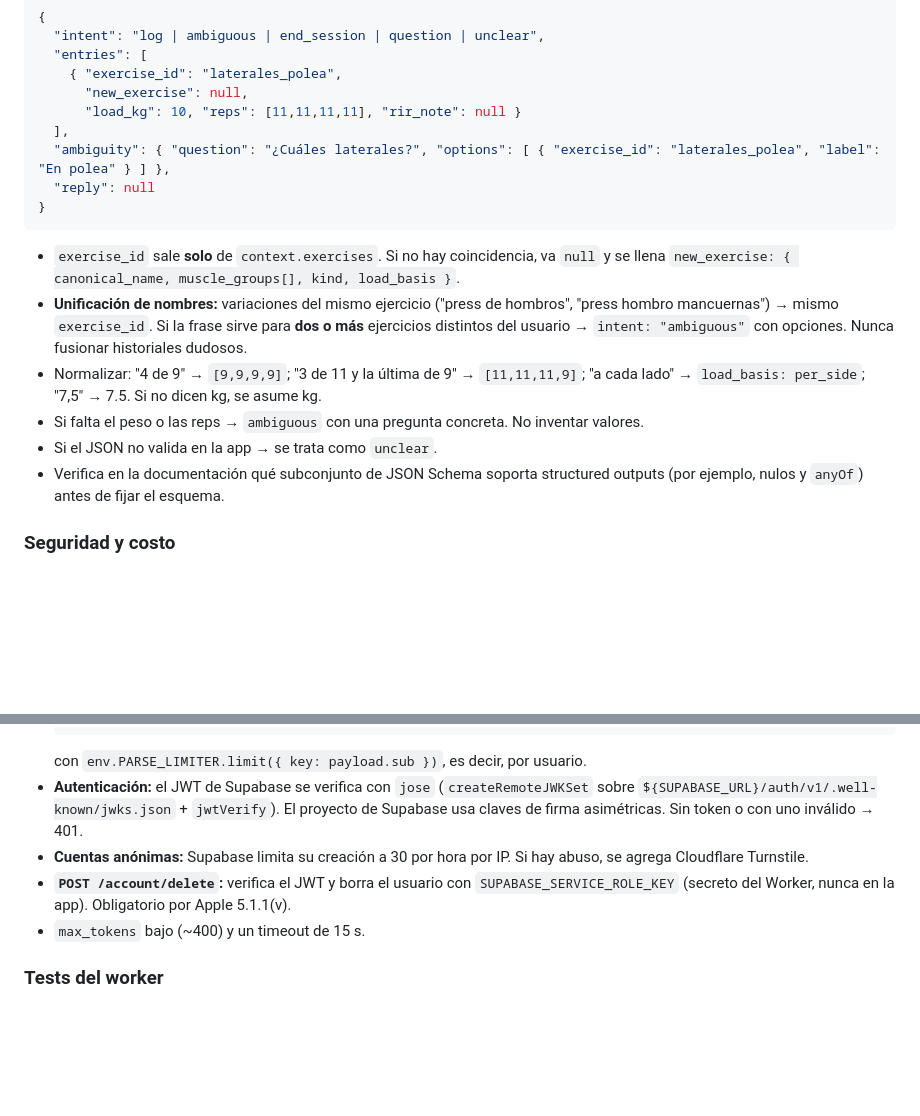
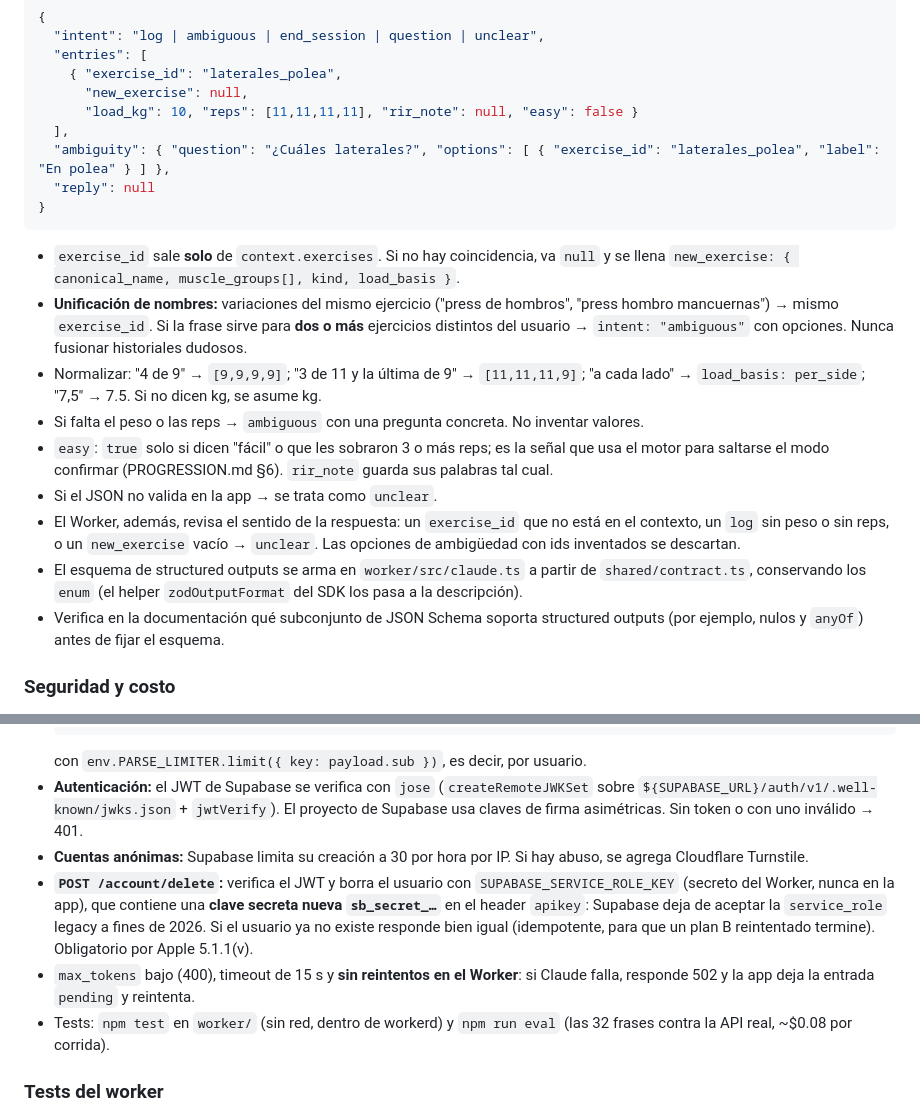
Before and after one commit to jasoncito/unamas, a Markdown page: CLAUDE.md, 2 parts joined by grey strips. Rendered like a GitHub page; blank space fills up the shorter version.

Commit message:
docs: /parse contract details, secret key, no retries in the Worker
Co-Authored-By: Claude Opus 5.5 <noreply@anthropic.com>

```diff
--- a/CLAUDE.md
+++ b/CLAUDE.md
@@ -214,7 +214,7 @@ Response (esquema JSON con structured outputs):
   "entries": [
     { "exercise_id": "laterales_polea",
       "new_exercise": null,
-      "load_kg": 10, "reps": [11,11,11,11], "rir_note": null }
+      "load_kg": 10, "reps": [11,11,11,11], "rir_note": null, "easy": false }
   ],
   "ambiguity": { "question": "¿Cuáles laterales?", "options": [ { "exercise_id": "laterales_polea", "label": "En polea" } ] },
   "reply": null
@@ -224,7 +224,10 @@ Response (esquema JSON con structured outputs):
 - **Unificación de nombres:** variaciones del mismo ejercicio ("press de hombros", "press hombro mancuernas") → mismo `exercise_id`. Si la frase sirve para **dos o más** ejercicios distintos del usuario → `intent: "ambiguous"` con opciones. Nunca fusionar historiales dudosos.
 - Normalizar: "4 de 9" → `[9,9,9,9]`; "3 de 11 y la última de 9" → `[11,11,11,9]`; "a cada lado" → `load_basis: per_side`; "7,5" → 7.5. Si no dicen kg, se asume kg.
 - Si falta el peso o las reps → `ambiguous` con una pregunta concreta. No inventar valores.
+- `easy`: `true` solo si dicen "fácil" o que les sobraron 3 o más reps; es la señal que usa el motor para saltarse el modo confirmar (PROGRESSION.md §6). `rir_note` guarda sus palabras tal cual.
 - Si el JSON no valida en la app → se trata como `unclear`.
+- El Worker, además, revisa el sentido de la respuesta: un `exercise_id` que no está en el contexto, un `log` sin peso o sin reps, o un `new_exercise` vacío → `unclear`. Las opciones de ambigüedad con ids inventados se descartan.
+- El esquema de structured outputs se arma en `worker/src/claude.ts` a partir de `shared/contract.ts`, conservando los `enum` (el helper `zodOutputFormat` del SDK los pasa a la descripción).
 - Verifica en la documentación qué subconjunto de JSON Schema soporta structured outputs (por ejemplo, nulos y `anyOf`) antes de fijar el esquema.
 
 ### Seguridad y costo
@@ -237,8 +240,9 @@ Response (esquema JSON con structured outputs):
   con `env.PARSE_LIMITER.limit({ key: payload.sub })`, es decir, por usuario.
 - **Autenticación:** el JWT de Supabase se verifica con `jose` (`createRemoteJWKSet` sobre `${SUPABASE_URL}/auth/v1/.well-known/jwks.json` + `jwtVerify`). El proyecto de Supabase usa claves de firma asimétricas. Sin token o con uno inválido → 401.
 - **Cuentas anónimas:** Supabase limita su creación a 30 por hora por IP. Si hay abuso, se agrega Cloudflare Turnstile.
-- **`POST /account/delete`:** verifica el JWT y borra el usuario con `SUPABASE_SERVICE_ROLE_KEY` (secreto del Worker, nunca en la app). Obligatorio por Apple 5.1.1(v).
-- `max_tokens` bajo (~400) y un timeout de 15 s.
+- **`POST /account/delete`:** verifica el JWT y borra el usuario con `SUPABASE_SERVICE_ROLE_KEY` (secreto del Worker, nunca en la app), que contiene una **clave secreta nueva `sb_secret_…`** en el header `apikey`: Supabase deja de aceptar la `service_role` legacy a fines de 2026. Si el usuario ya no existe responde bien igual (idempotente, para que un plan B reintentado termine). Obligatorio por Apple 5.1.1(v).
+- `max_tokens` bajo (400), timeout de 15 s y **sin reintentos en el Worker**: si Claude falla, responde 502 y la app deja la entrada `pending` y reintenta.
+- Tests: `npm test` en `worker/` (sin red, dentro de workerd) y `npm run eval` (las 32 frases contra la API real, ~$0.08 por corrida).
 
 ### Tests del worker
 
```
